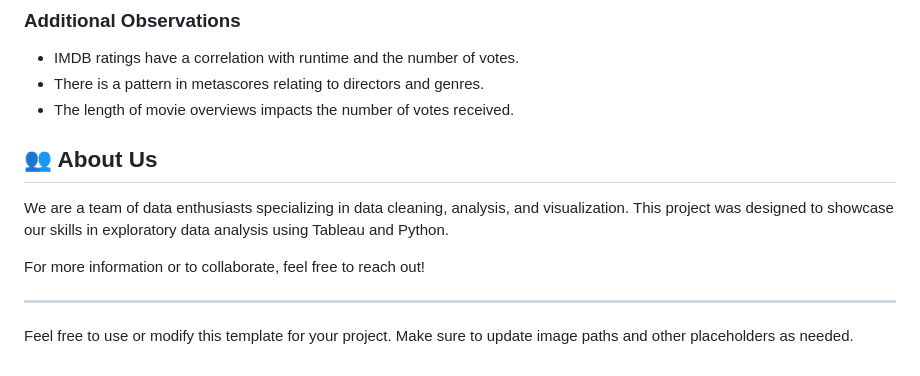
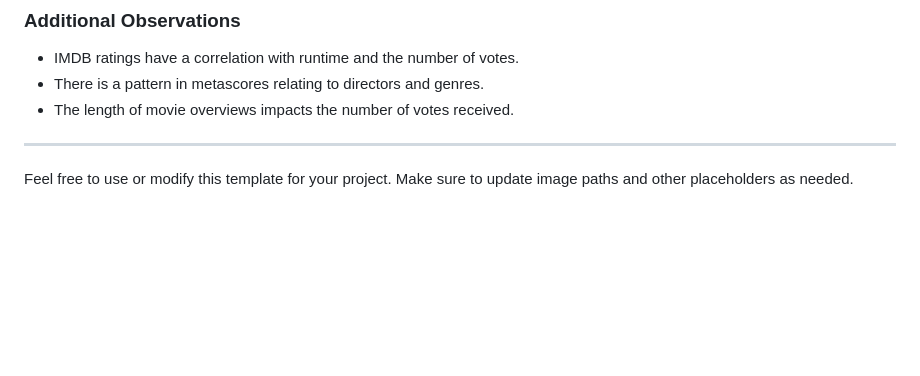
Before and after one commit to d-swapnil/IMDB_Dataset_analysis_Tableau, a Markdown page: README.md, the part around the change printed below. Drawn GitHub-style; blank space fills up the shorter version.

```diff
--- a/README.md
+++ b/README.md
@@ -99,11 +99,6 @@ We examined how the length of movie overviews relates to the number of votes a m
 - There is a pattern in metascores relating to directors and genres.
 - The length of movie overviews impacts the number of votes received.
 
-## 👥 About Us
-We are a team of data enthusiasts specializing in data cleaning, analysis, and visualization. This project was designed to showcase our skills in exploratory data analysis using Tableau and Python.
-
-For more information or to collaborate, feel free to reach out!
-
 ---
 
 Feel free to use or modify this template for your project. Make sure to update image paths and other placeholders as needed.
```
Also changed, not shown: other parts of README.md (+1 -1 lines).
